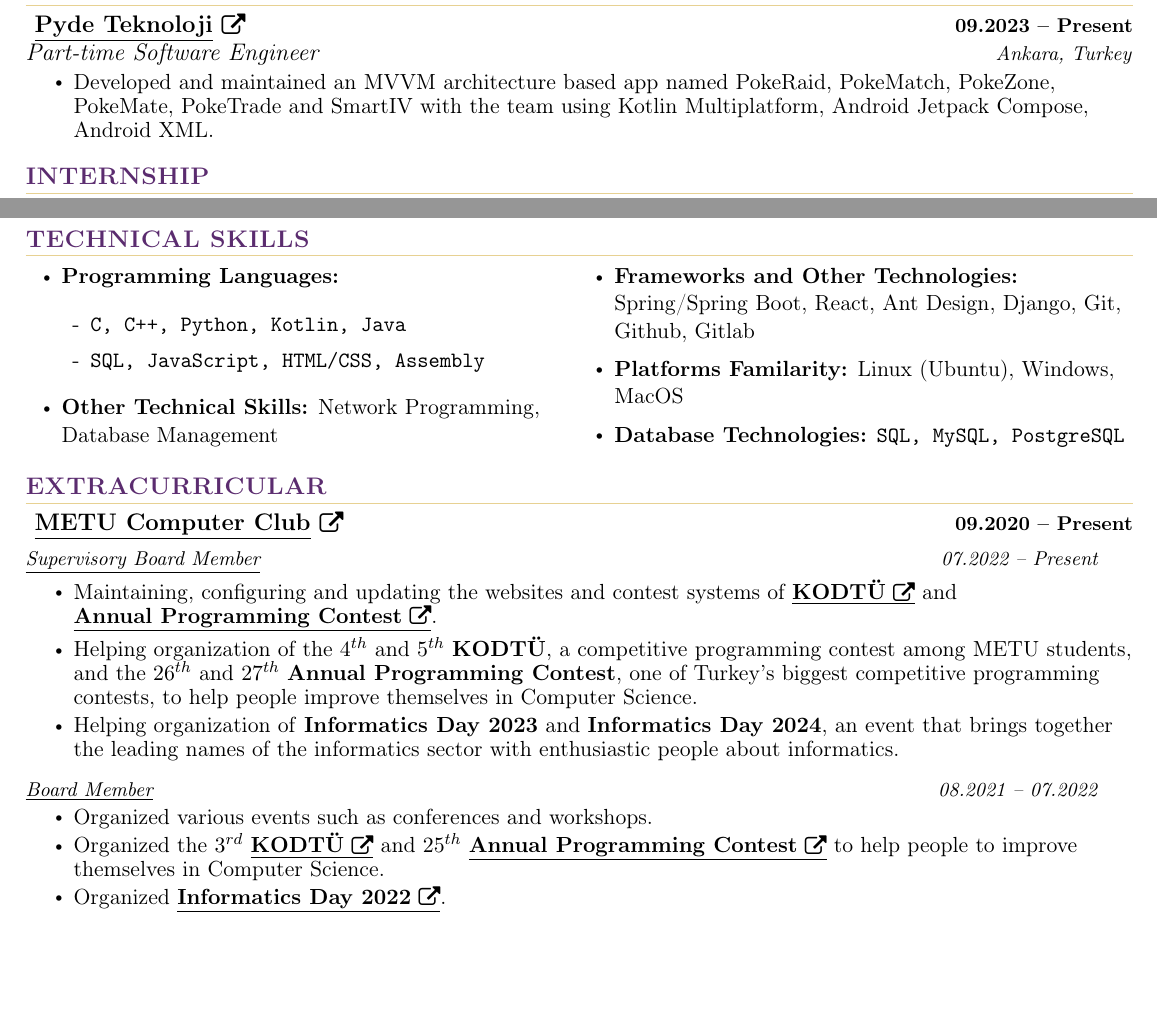
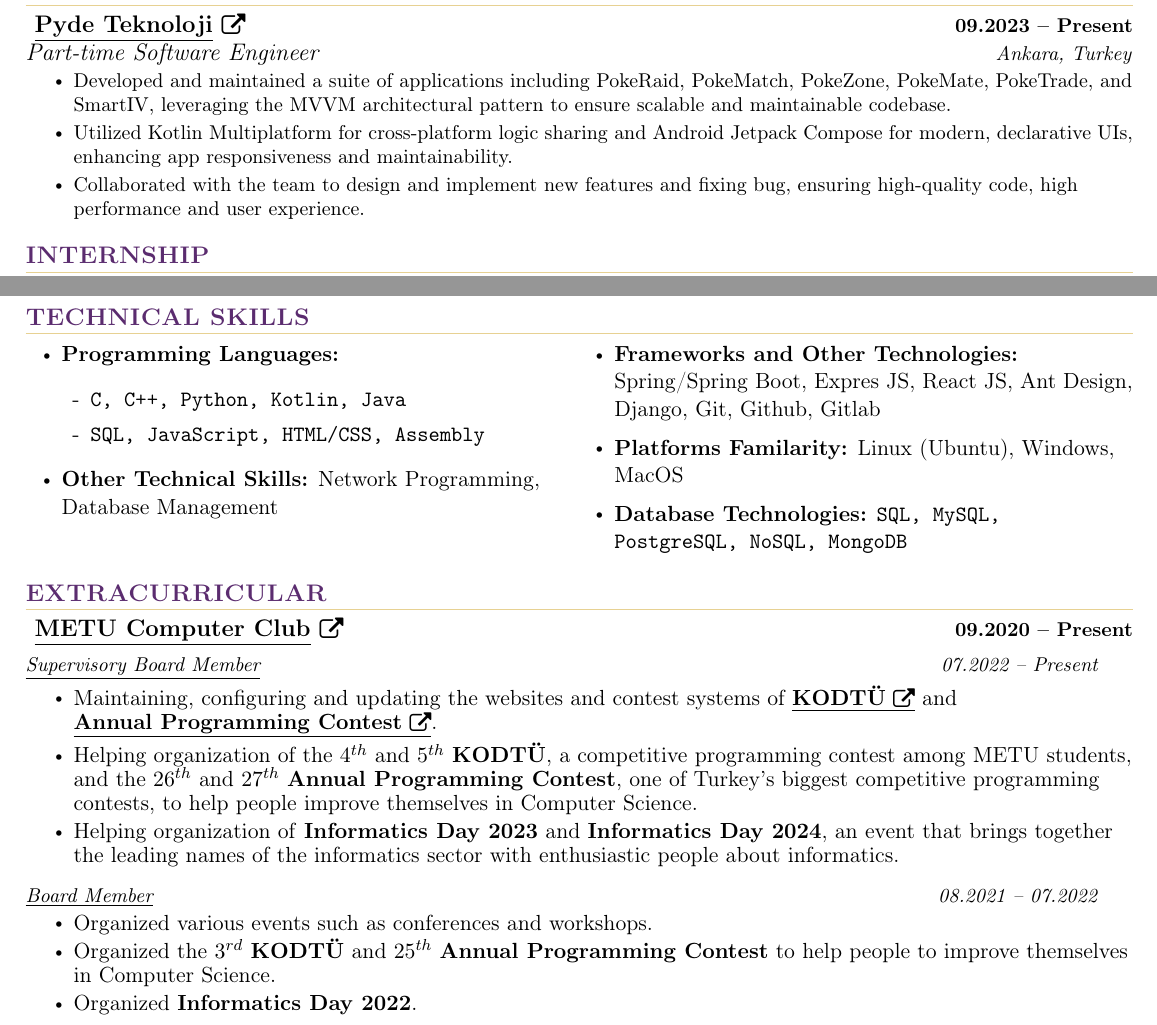
Before and after one commit to burakmetehan/CV, a LaTeX CV (cv-burak-metehan-tuncel.tex, which reads sections/extracurricular.tex, sections/skills.tex, sections/work-experience.tex): two parts of pages 1 and 2 of 2, joined at a grey line, cut so that both start at the same text, the shorter picture padded with empty space. Compiled offline with pdfLaTeX.

Commit message:
Minor updates

```diff
--- a/sections/extracurricular.tex
+++ b/sections/extracurricular.tex
@@ -19,8 +19,8 @@
   \resumeSubSubheading{\underline{Board Member}}{08.2021 -- 07.2022}
     \resumeItemListStart
       \resumeItem{\normalsize{Organized various events such as conferences and workshops.}}
-      \resumeItem{\normalsize{Organized the $3^{rd}$ \resumeLink{https://kodtu.cclub.metu.edu.tr/}{\textbf{KODTÜ}} and $25^{th}$ \resumeLink{https://yarisma.cclub.metu.edu.tr/}{\textbf{Annual Programming Contest}} to help people to improve themselves in Computer Science.}}
-      \resumeItem{\normalsize{Organized \resumeLink{https://kty.li/gfxI3}{\textbf{Informatics Day 2022}}}.}
+      \resumeItem{\normalsize{Organized the $3^{rd}$ \textbf{KODTÜ} and $25^{th}$ \textbf{Annual Programming Contest} to help people to improve themselves in Computer Science.}}
+      \resumeItem{\normalsize{Organized \textbf{Informatics Day 2022}}.}
     \resumeItemListEnd
 
     % CCLUB Member
--- a/sections/skills.tex
+++ b/sections/skills.tex
@@ -16,12 +16,12 @@
   \vspace{\fill}
   \begin{itemize}[leftmargin=0.25in, itemsep=1pt]
     \item \textbf{Frameworks and Other Technologies:}
-      Spring/Spring Boot, React, Ant Design, Django, Git, Github, Gitlab
+      Spring/Spring Boot, Expres JS, React JS, Ant Design, Django, Git, Github, Gitlab
 
     \item \textbf{Platforms Familarity:}
       Linux (Ubuntu), Windows, MacOS
 
     \item \textbf{Database Technologies:}
-      \texttt{SQL, MySQL, PostgreSQL}
+      \texttt{SQL, MySQL, PostgreSQL, NoSQL, MongoDB}
   \end{itemize}
 \end{multicols}
--- a/sections/work-experience.tex
+++ b/sections/work-experience.tex
@@ -12,7 +12,8 @@
   {Part-time Software Engineer}
   {Ankara, Turkey}
     \resumeItemListStart
-      \resumeItem{\normalsize{Developed and maintained an MVVM architecture based app named PokeRaid, PokeMatch, PokeZone, PokeMate, PokeTrade and SmartIV with the team using Kotlin Multiplatform, Android Jetpack Compose, Android XML.}}
+      \resumeItem{Developed and maintained a suite of applications including PokeRaid, PokeMatch, PokeZone, PokeMate, PokeTrade, and SmartIV, leveraging the MVVM architectural pattern to ensure scalable and maintainable codebase.}
+      \resumeItem{Utilized Kotlin Multiplatform for cross-platform logic sharing and Android Jetpack Compose for modern, declarative UIs, enhancing app responsiveness and maintainability.}
+      \resumeItem{Collaborated with the team to design and implement new features and fixing bug, ensuring high-quality code, high performance and user experience.}
     \resumeItemListEnd
-
 \resumeSubHeadingListEnd
```
Also changed, not shown: sections/education.tex (+1 -1 lines), cv-burak-metehan-tuncel.pdf.
